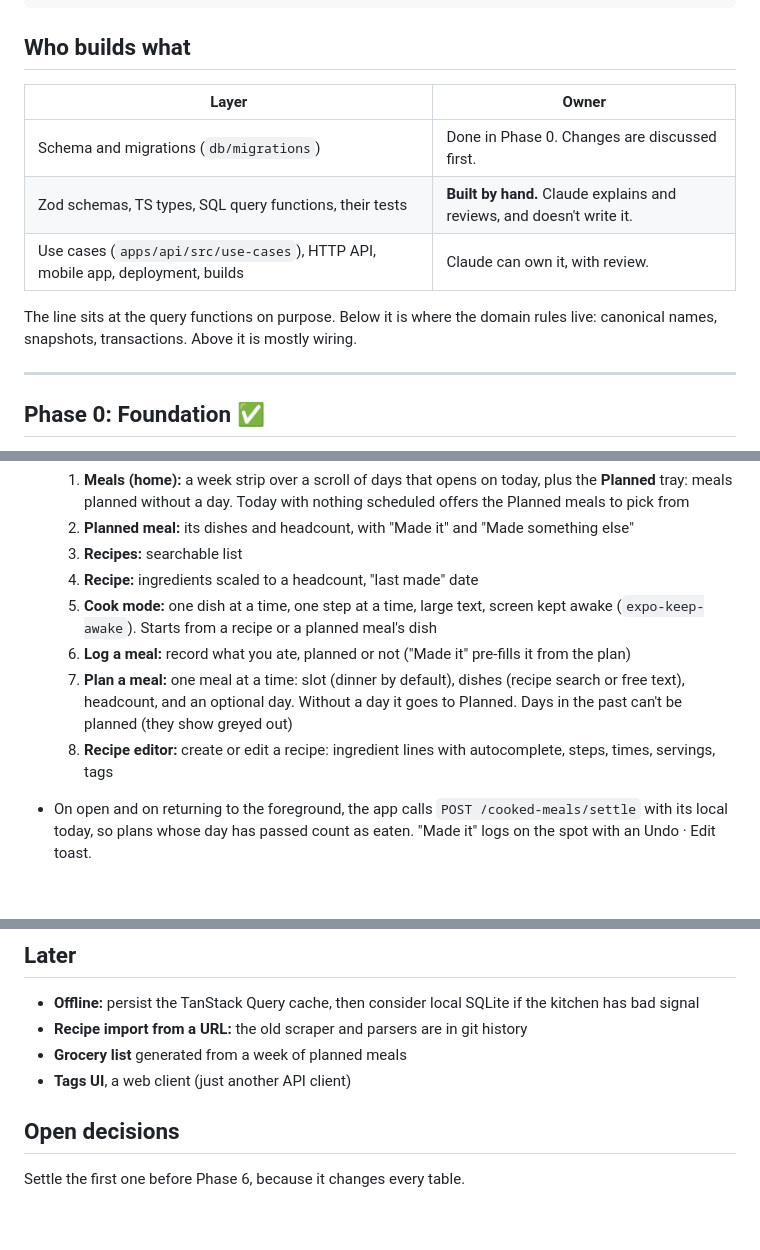
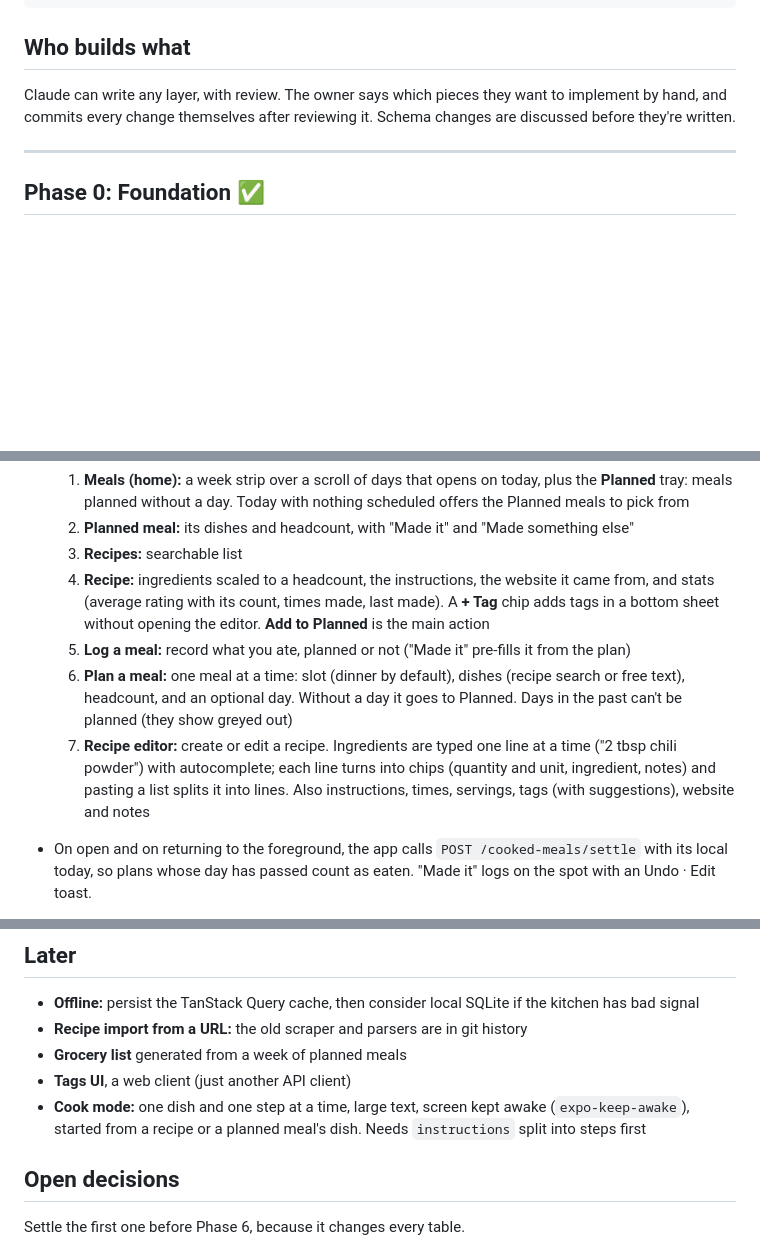
Before and after one commit to bradley-pettman/rotisserie, a Markdown page: docs/ROADMAP.md, 3 parts joined by grey strips. GitHub-like rendering; blank space fills up the shorter version.

```diff
--- a/docs/ROADMAP.md
+++ b/docs/ROADMAP.md
@@ -15,14 +15,9 @@ The target system:
 
 ## Who builds what
 
-| Layer | Owner |
-|---|---|
-| Schema and migrations (`db/migrations`) | Done in Phase 0. Changes are discussed first. |
-| Zod schemas, TS types, SQL query functions, their tests | **Built by hand.** Claude explains and reviews, and doesn't write it. |
-| Use cases (`apps/api/src/use-cases`), HTTP API, mobile app, deployment, builds | Claude can own it, with review. |
-
-The line sits at the query functions on purpose. Below it is where the domain
-rules live: canonical names, snapshots, transactions. Above it is mostly wiring.
+Claude can write any layer, with review. The owner says which pieces they
+want to implement by hand, and commits every change themselves after
+reviewing it. Schema changes are discussed before they're written.
 
 ---
 
@@ -160,15 +155,19 @@ server-only dependencies.
      scheduled offers the Planned meals to pick from
   2. **Planned meal:** its dishes and headcount, with "Made it" and "Made something else"
   3. **Recipes:** searchable list
-  4. **Recipe:** ingredients scaled to a headcount, "last made" date
-  5. **Cook mode:** one dish at a time, one step at a time, large text, screen
-     kept awake (`expo-keep-awake`). Starts from a recipe or a planned meal's dish
-  6. **Log a meal:** record what you ate, planned or not ("Made it" pre-fills it from the plan)
-  7. **Plan a meal:** one meal at a time: slot (dinner by default), dishes
+  4. **Recipe:** ingredients scaled to a headcount, the instructions, the
+     website it came from, and stats (average rating with its count, times
+     made, last made). A **+ Tag** chip adds tags in a bottom sheet without
+     opening the editor. **Add to Planned** is the main action
+  5. **Log a meal:** record what you ate, planned or not ("Made it" pre-fills it from the plan)
+  6. **Plan a meal:** one meal at a time: slot (dinner by default), dishes
      (recipe search or free text), headcount, and an optional day. Without a
      day it goes to Planned. Days in the past can't be planned (they show greyed out)
-  8. **Recipe editor:** create or edit a recipe: ingredient lines with
-     autocomplete, steps, times, servings, tags
+  7. **Recipe editor:** create or edit a recipe. Ingredients are typed one
+     line at a time ("2 tbsp chili powder") with autocomplete; each line turns
+     into chips (quantity and unit, ingredient, notes) and pasting a list
+     splits it into lines. Also instructions, times, servings, tags (with
+     suggestions), website and notes
 
 - On open and on returning to the foreground, the app calls
   `POST /cooked-meals/settle` with its local today, so plans whose day has
@@ -254,6 +253,9 @@ restore has been tested.
 - **Recipe import from a URL:** the old scraper and parsers are in git history
 - **Grocery list** generated from a week of planned meals
 - **Tags UI**, a web client (just another API client)
+- **Cook mode:** one dish and one step at a time, large text, screen kept awake
+  (`expo-keep-awake`), started from a recipe or a planned meal's dish. Needs
+  `instructions` split into steps first
 
 ## Open decisions
 
```
Also changed, not shown: other parts of docs/ROADMAP.md (+1 -1 lines), CLAUDE.md (+5 -6 lines).
